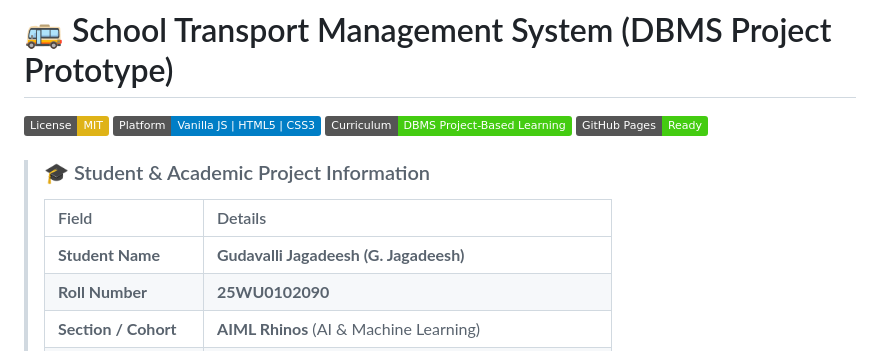
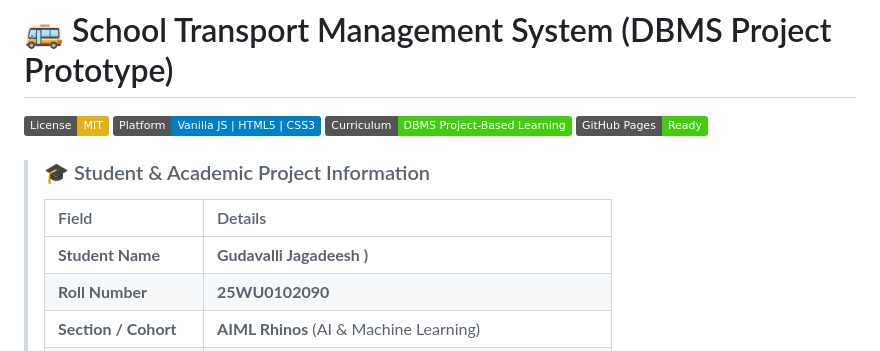
Before and after one commit to GudavalliJagadeesh28/school-transport-dbms, a Markdown page: README.md, the part around the change. GitHub-like rendering; badges without logos.

```diff
--- a/README.md
+++ b/README.md
@@ -8,7 +8,7 @@
 > ### 🎓 Student & Academic Project Information
 > | Field | Details |
 > | :--- | :--- |
-> | **Student Name** | **Gudavalli Jagadeesh (G. Jagadeesh)** |
+> | **Student Name** | **Gudavalli Jagadeesh )** |
 > | **Roll Number** | **25WU0102090** |
 > | **Section / Cohort** | **AIML Rhinos** (AI & Machine Learning) |
 > | **Course** | **Database Management Systems (DBMS / DBMS PBL)** |
```
